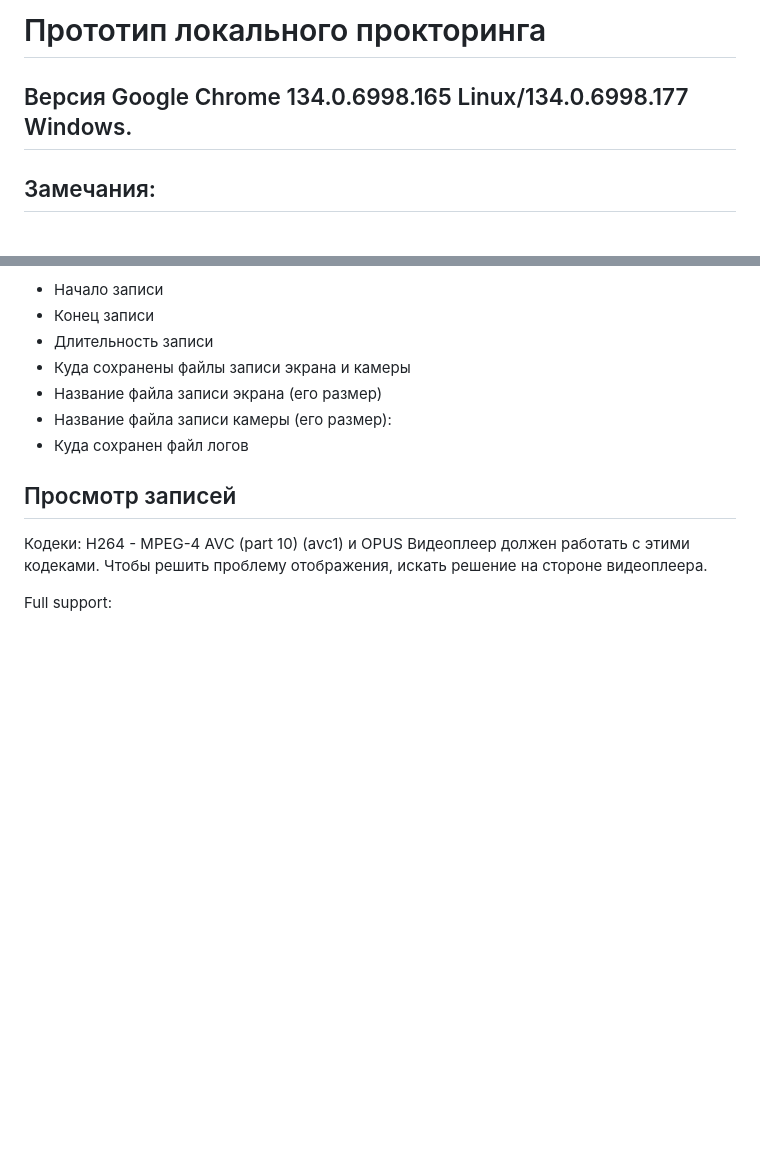
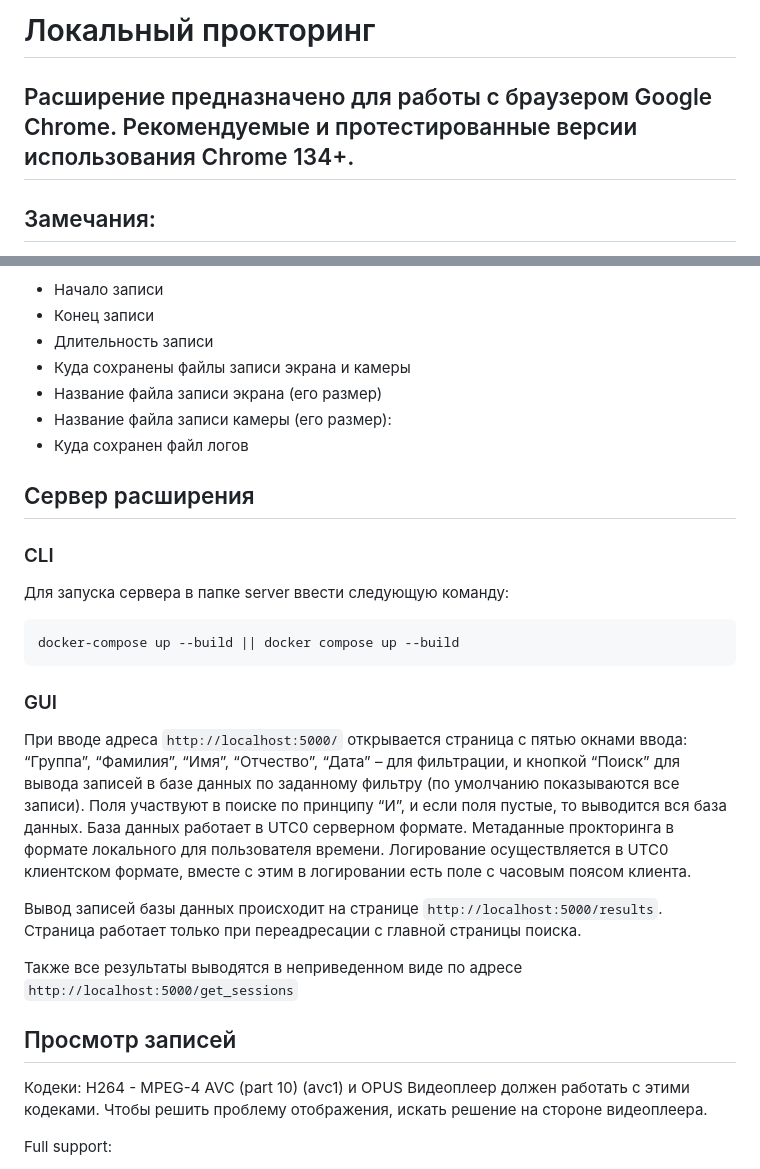
Before and after one commit to proitshnik/Local-Recorder, a Markdown page: README.md, 2 parts joined by grey strips. Drawn GitHub-style; blank space fills up the shorter version.

Commit message:
change headers

````diff
--- a/README.md
+++ b/README.md
@@ -1,5 +1,5 @@
-# Прототип локального прокторинга
-## Версия Google Chrome 134.0.6998.165 Linux/134.0.6998.177 Windows.
+# Локальный прокторинг
+## Расширение предназначено для работы с браузером Google Chrome. Рекомендуемые и протестированные версии использования Chrome 134+.
 
 ## Замечания:
 - В версиях 1.2.* выбирайте только основной экран для работы и браузера в случае, когда вы имеете больше одного монитора.
@@ -175,6 +175,19 @@
 - Название файла записи камеры (его размер):
 - Куда сохранен файл логов
 
+## Сервер расширения
+### CLI
+Для запуска сервера в папке server ввести следующую команду:
+```bash
+docker-compose up --build || docker compose up --build
+```
+
+### GUI
+При вводе адреса `http://localhost:5000/` открывается страница с пятью окнами ввода: “Группа”, “Фамилия”, “Имя”, “Отчество”, “Дата” – для фильтрации, и кнопкой “Поиск” для вывода записей в базе данных по заданному фильтру (по умолчанию показываются все записи). Поля участвуют в поиске по принципу “И”, и если поля пустые, то выводится вся база данных. База данных работает в UTC0 серверном формате. Метаданные прокторинга в формате локального для пользователя времени. Логирование осуществляется в UTC0 клиентском формате, вместе с этим в логировании есть поле с часовым поясом клиента.
+
+Вывод записей базы данных происходит на странице `http://localhost:5000/results`. Страница работает только при переадресации с главной страницы поиска.
+
+Также все результаты выводятся в неприведенном виде по адресе `http://localhost:5000/get_sessions`
 
 ## Просмотр записей
 
````
